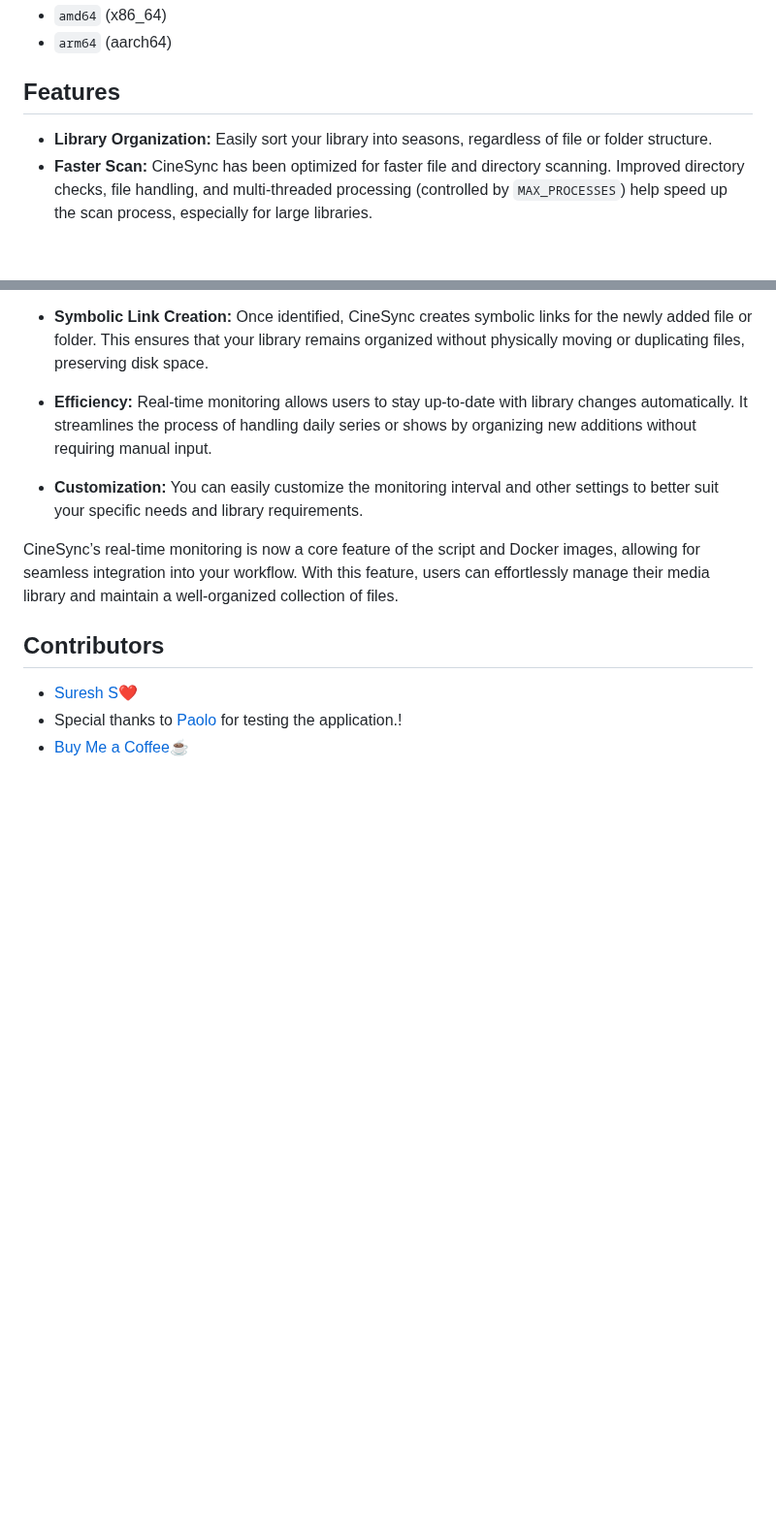
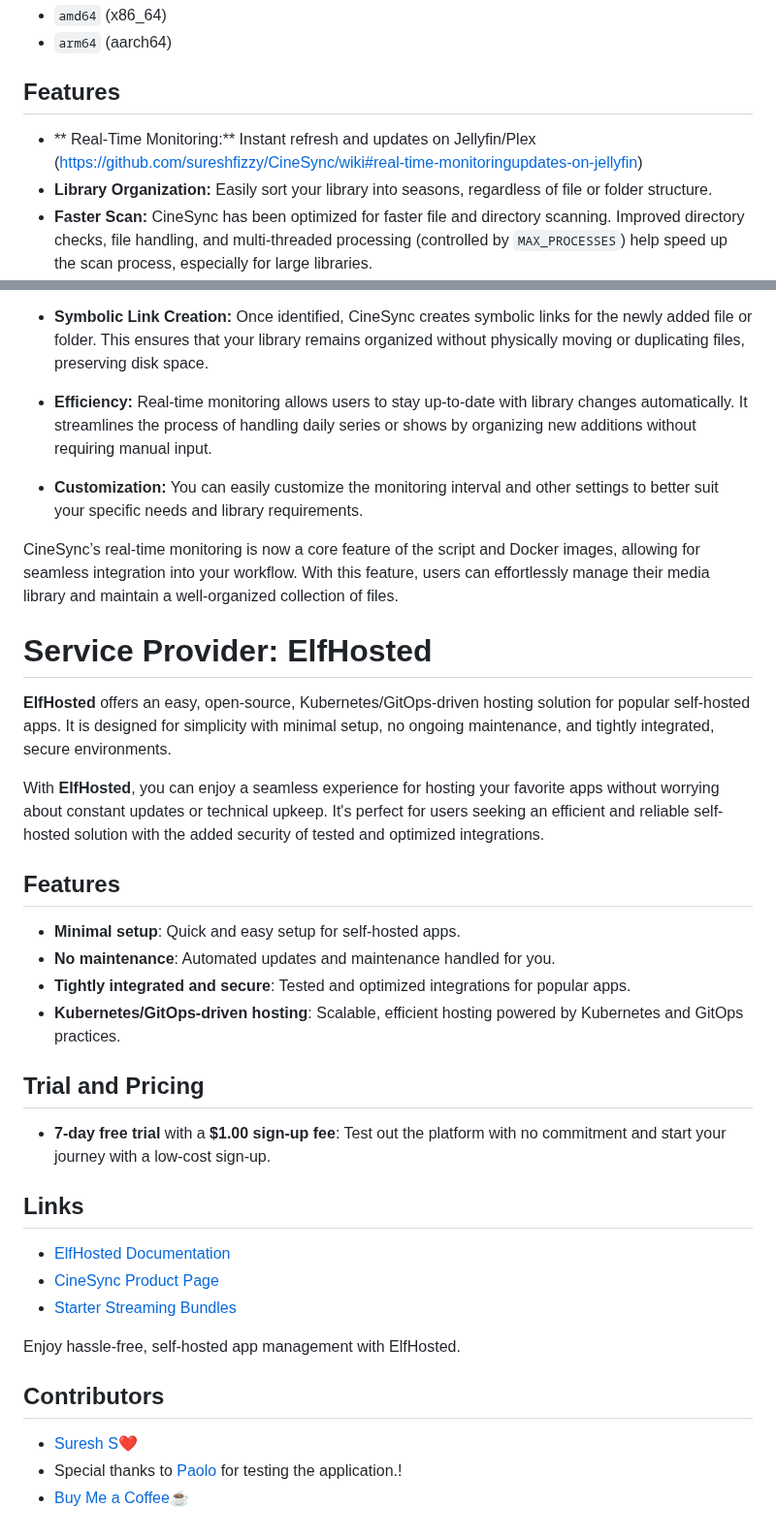
Before and after one commit to sureshfizzy/CineSync, a Markdown page: README.md, 2 parts joined by grey strips. Shown at 97% size. Rendered like a GitHub page; blank space fills up the shorter version.

```diff
--- a/README.md
+++ b/README.md
@@ -44,6 +44,7 @@ The CineSync Docker image is available on Docker Hub:
 
 ## Features
 
+- ** Real-Time Monitoring:** Instant refresh and updates on Jellyfin/Plex (https://github.com/sureshfizzy/CineSync/wiki#real-time-monitoringupdates-on-jellyfin)
 - **Library Organization:** Easily sort your library into seasons, regardless of file or folder structure.
 - **Faster Scan:** CineSync has been optimized for faster file and directory scanning. Improved directory checks, file handling, and multi-threaded processing (controlled by `MAX_PROCESSES`) help speed up the scan process, especially for large libraries.
 - **Symbolic Link Creation:** Create symbolic links to organize your library without moving or duplicating files.
@@ -84,6 +85,28 @@ CineSync now includes a fully integrated real-time monitoring feature that autom
 
 CineSync’s real-time monitoring is now a core feature of the script and Docker images, allowing for seamless integration into your workflow. With this feature, users can effortlessly manage their media library and maintain a well-organized collection of files.
 
+# Service Provider: ElfHosted
+
+**ElfHosted** offers an easy, open-source, Kubernetes/GitOps-driven hosting solution for popular self-hosted apps. It is designed for simplicity with minimal setup, no ongoing maintenance, and tightly integrated, secure environments.
+
+With **ElfHosted**, you can enjoy a seamless experience for hosting your favorite apps without worrying about constant updates or technical upkeep. It's perfect for users seeking an efficient and reliable self-hosted solution with the added security of tested and optimized integrations.
+
+## Features
+- **Minimal setup**: Quick and easy setup for self-hosted apps.
+- **No maintenance**: Automated updates and maintenance handled for you.
+- **Tightly integrated and secure**: Tested and optimized integrations for popular apps.
+- **Kubernetes/GitOps-driven hosting**: Scalable, efficient hosting powered by Kubernetes and GitOps practices.
+
+## Trial and Pricing
+- **7-day free trial** with a **$1.00 sign-up fee**: Test out the platform with no commitment and start your journey with a low-cost sign-up.
+
+## Links
+- [ElfHosted Documentation](https://docs.elfhosted.com/)
+- [CineSync Product Page](https://store.elfhosted.com/product/cinesync/)
+- [Starter Streaming Bundles](https://store.elfhosted.com/product-category/streaming-bundles/starter/)
+
+Enjoy hassle-free, self-hosted app management with ElfHosted.
+
 ## Contributors
 
 - [Suresh S](https://github.com/sureshfizzy)❤️
```
